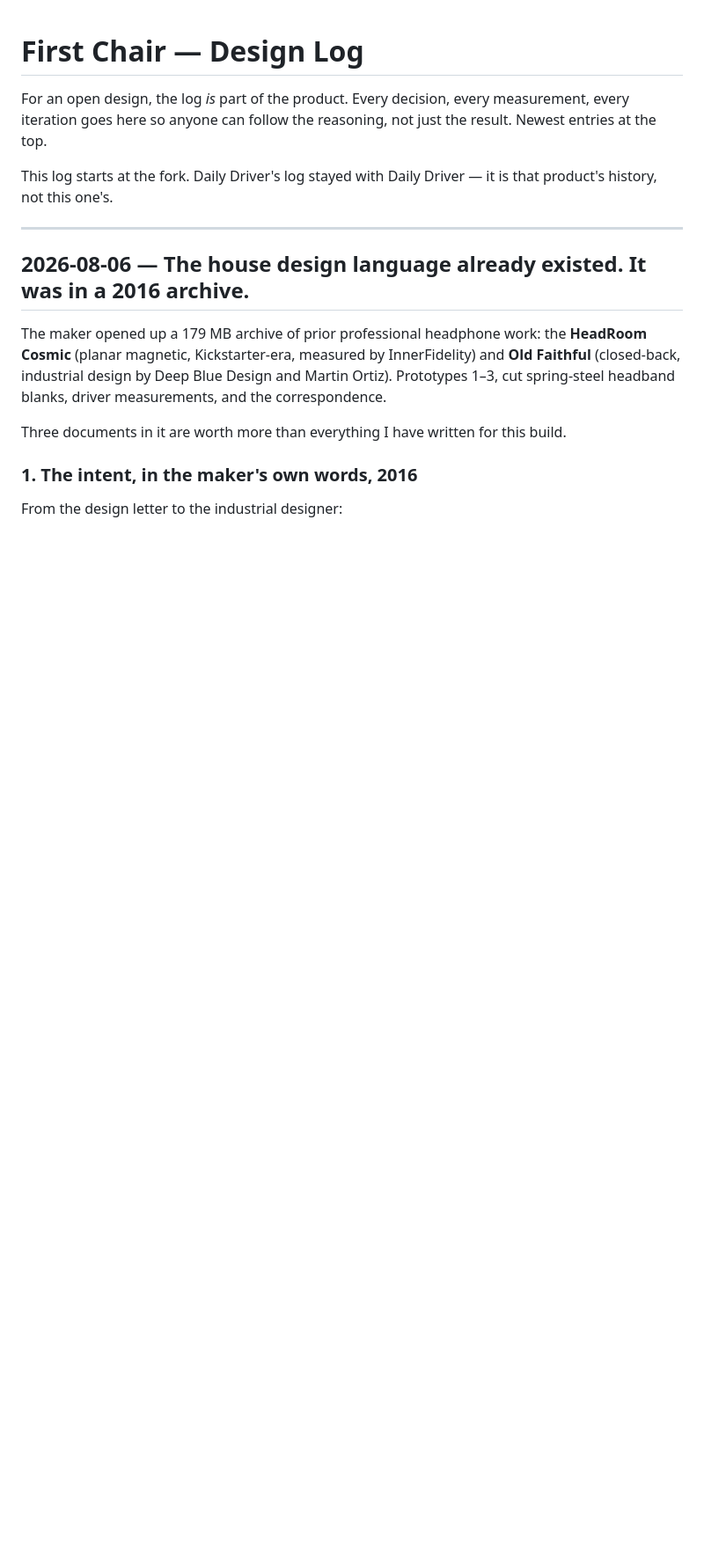
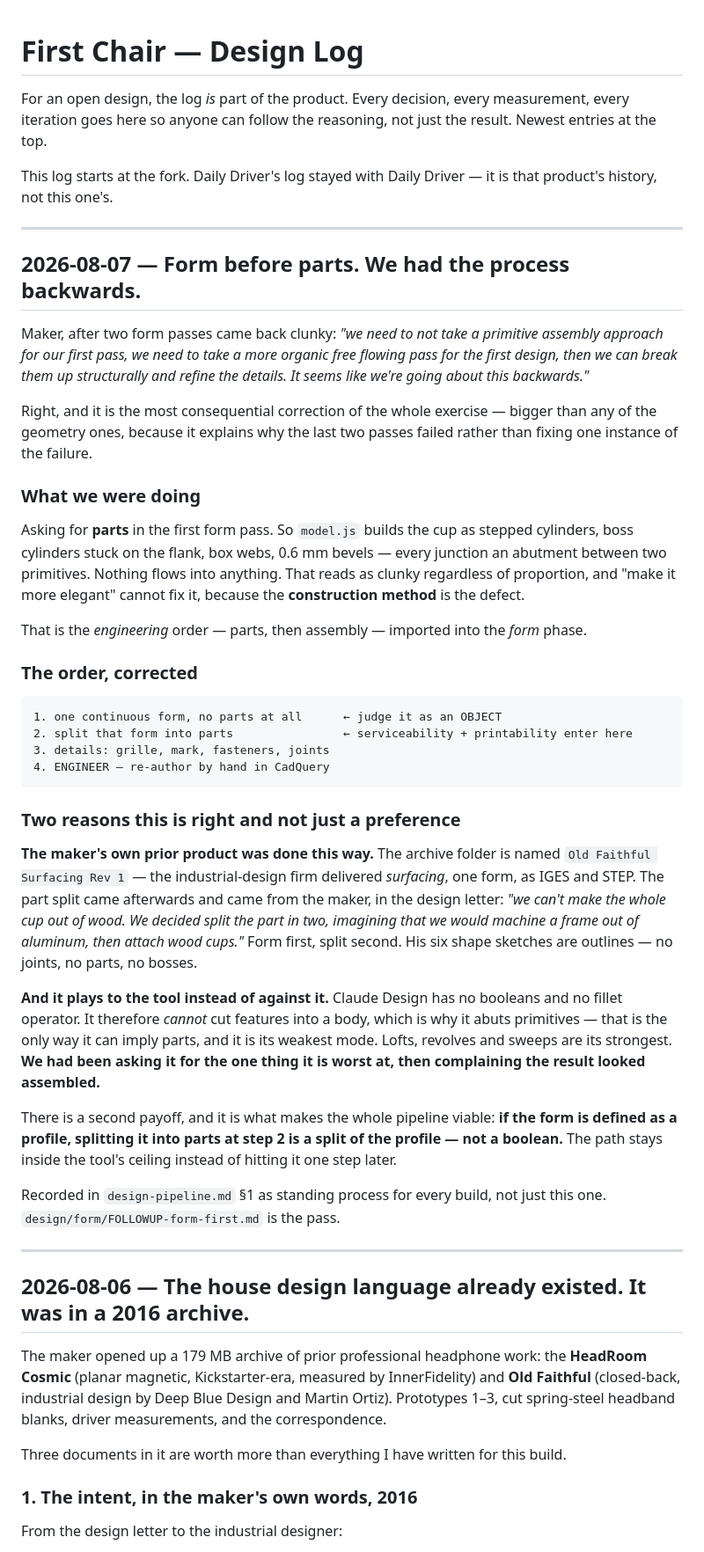
Before and after one commit to makerphones/first-chair, a Markdown page: docs/DESIGN-LOG.md, the part around the change. Shown at 88% size. Drawn GitHub-style; blank space fills up the shorter version.

````diff
--- a/docs/DESIGN-LOG.md
+++ b/docs/DESIGN-LOG.md
@@ -6,6 +6,59 @@ just the result. Newest entries at the top.
 
 This log starts at the fork. Daily Driver's log stayed with Daily Driver — it is
 that product's history, not this one's.
+
+---
+
+## 2026-08-07 — Form before parts. We had the process backwards.
+
+Maker, after two form passes came back clunky: *"we need to not take a primitive assembly
+approach for our first pass, we need to take a more organic free flowing pass for the first
+design, then we can break them up structurally and refine the details. It seems like we're
+going about this backwards."*
+
+Right, and it is the most consequential correction of the whole exercise — bigger than any of
+the geometry ones, because it explains why the last two passes failed rather than fixing one
+instance of the failure.
+
+### What we were doing
+
+Asking for **parts** in the first form pass. So `model.js` builds the cup as stepped cylinders,
+boss cylinders stuck on the flank, box webs, 0.6 mm bevels — every junction an abutment between
+two primitives. Nothing flows into anything. That reads as clunky regardless of proportion, and
+"make it more elegant" cannot fix it, because the **construction method** is the defect.
+
+That is the *engineering* order — parts, then assembly — imported into the *form* phase.
+
+### The order, corrected
+
+```
+1. one continuous form, no parts at all      ← judge it as an OBJECT
+2. split that form into parts                ← serviceability + printability enter here
+3. details: grille, mark, fasteners, joints
+4. ENGINEER — re-author by hand in CadQuery
+```
+
+### Two reasons this is right and not just a preference
+
+**The maker's own prior product was done this way.** The archive folder is named
+`Old Faithful Surfacing Rev 1` — the industrial-design firm delivered *surfacing*, one form, as
+IGES and STEP. The part split came afterwards and came from the maker, in the design letter:
+*"we can't make the whole cup out of wood. We decided split the part in two, imagining that we
+would machine a frame out of aluminum, then attach wood cups."* Form first, split second. His
+six shape sketches are outlines — no joints, no parts, no bosses.
+
+**And it plays to the tool instead of against it.** Claude Design has no booleans and no fillet
+operator. It therefore *cannot* cut features into a body, which is why it abuts primitives —
+that is the only way it can imply parts, and it is its weakest mode. Lofts, revolves and sweeps
+are its strongest. **We had been asking it for the one thing it is worst at, then complaining
+the result looked assembled.**
+
+There is a second payoff, and it is what makes the whole pipeline viable: **if the form is
+defined as a profile, splitting it into parts at step 2 is a split of the profile — not a
+boolean.** The path stays inside the tool's ceiling instead of hitting it one step later.
+
+Recorded in `design-pipeline.md` §1 as standing process for every build, not just this one.
+`design/form/FOLLOWUP-form-first.md` is the pass.
 
 ---
 
````
Also changed, not shown: design/form/FOLLOWUP-form-first.md (added, +38 -0 lines), docs/design-pipeline.md (+26 -0 lines).
